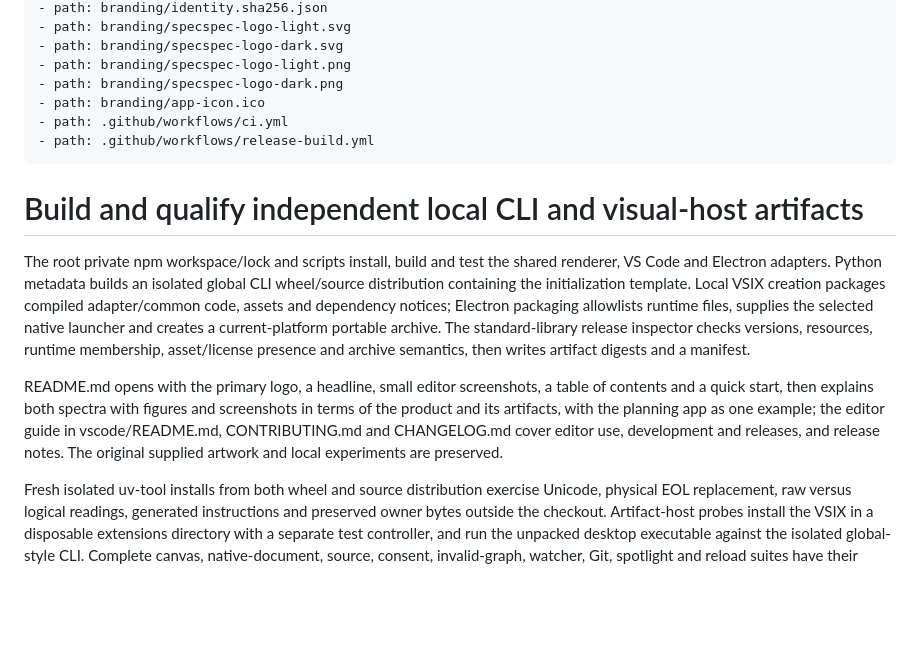
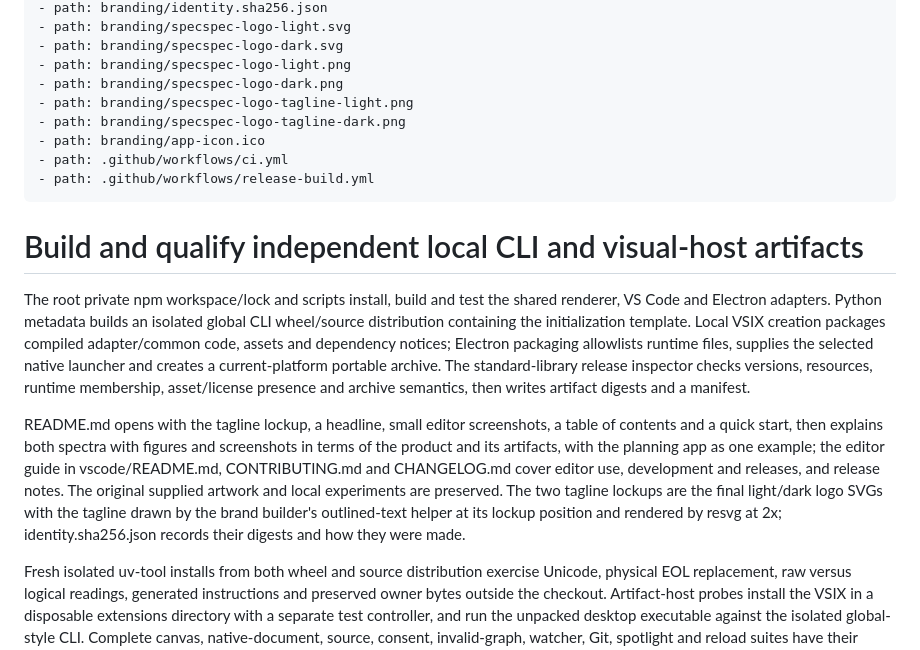
Before and after one commit to jejay/specspec, a Markdown page: .specspec/przmxmo=.md, the part around the change. Drawn GitHub-style; blank space fills up the shorter version.

```diff
--- a/.specspec/przmxmo=.md
+++ b/.specspec/przmxmo=.md
@@ -34,6 +34,8 @@ sources:
 - path: branding/specspec-logo-dark.svg
 - path: branding/specspec-logo-light.png
 - path: branding/specspec-logo-dark.png
+- path: branding/specspec-logo-tagline-light.png
+- path: branding/specspec-logo-tagline-dark.png
 - path: branding/app-icon.ico
 - path: .github/workflows/ci.yml
 - path: .github/workflows/release-build.yml
@@ -49,10 +51,10 @@ and creates a current-platform portable archive. The standard-library release
 inspector checks versions, resources, runtime membership, asset/license presence
 and archive semantics, then writes artifact digests and a manifest.
 
-README.md opens with the primary logo, a headline, small editor screenshots, a table of contents and a quick start, then explains both spectra with figures and screenshots in terms of the product and its artifacts, with the planning app as one example;
+README.md opens with the tagline lockup, a headline, small editor screenshots, a table of contents and a quick start, then explains both spectra with figures and screenshots in terms of the product and its artifacts, with the planning app as one example;
 the editor guide in vscode/README.md, CONTRIBUTING.md and CHANGELOG.md cover editor
 use, development and releases, and release notes.
-The original supplied artwork and local experiments are preserved.
+The original supplied artwork and local experiments are preserved. The two tagline lockups are the final light/dark logo SVGs with the tagline drawn by the brand builder's outlined-text helper at its lockup position and rendered by resvg at 2x; identity.sha256.json records their digests and how they were made.
 
 Fresh isolated uv-tool installs from both wheel and source distribution exercise
 Unicode, physical EOL replacement, raw versus logical readings, generated instructions
```
Also changed, not shown: CHANGELOG.md (+4 -3 lines), README.md (+2 -2 lines), branding/specspec-logo-tagline-dark.png (added), branding/specspec-logo-tagline-light.png (added), 1 other file.
